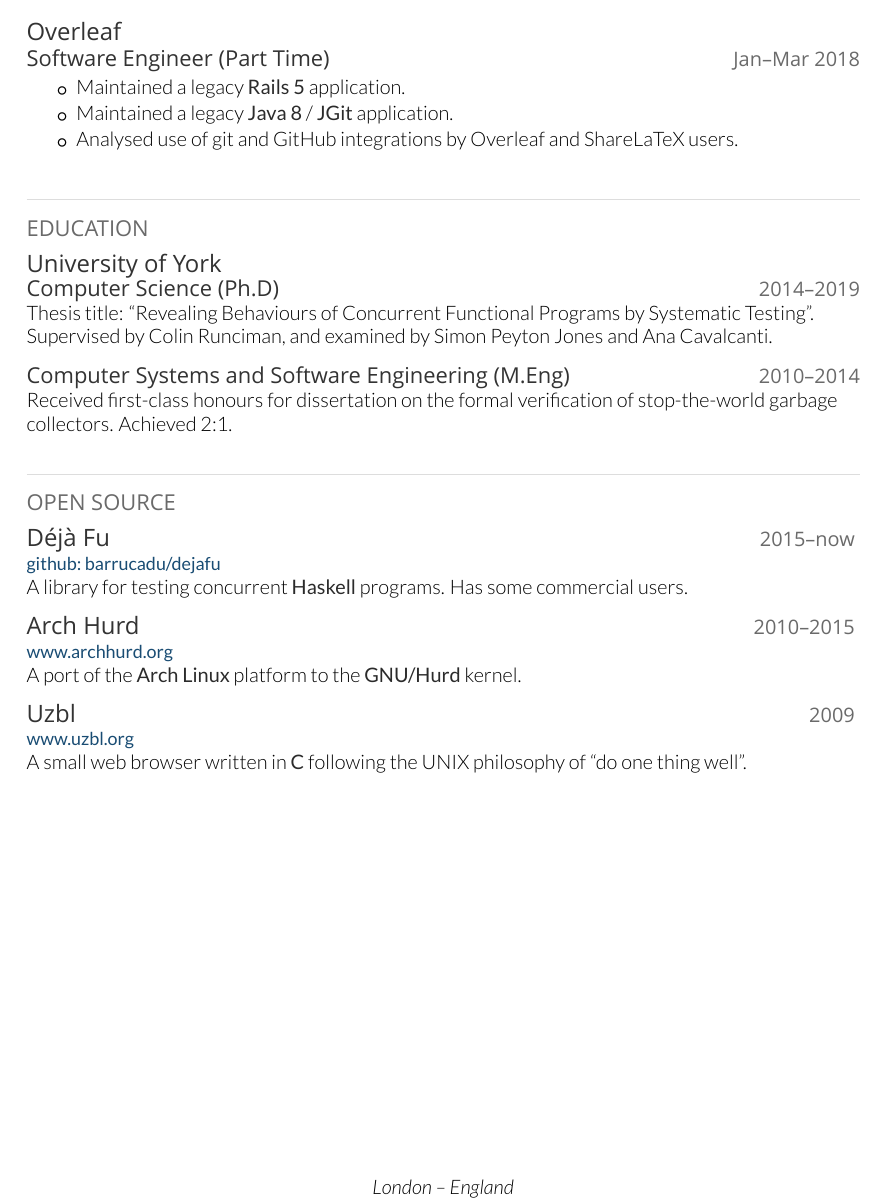
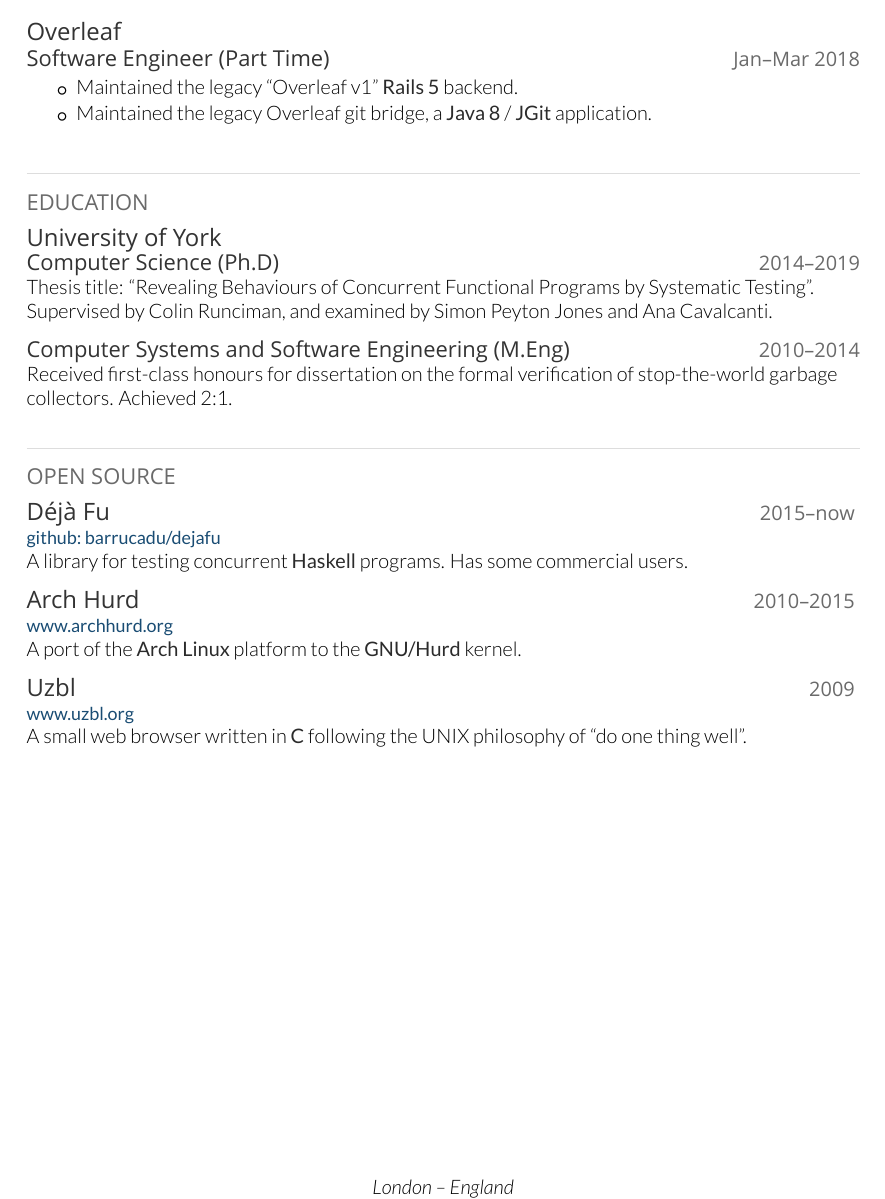
Before and after one commit to barrucadu/cv, a LaTeX CV (cv-small.tex, which reads metacv.tex): part of the page, cut so that both start at the same text. Compiled offline with XeLaTeX; a missing font is replaced by an installed copy or a similar font; a LaTeX package or settings file that is missing is left out.

Commit message:
Reword Overleaf roles

```diff
--- a/metacv.tex
+++ b/metacv.tex
@@ -34,11 +34,10 @@
 \entry[Overleaf]{\range{Jan}{Mar}~2018}
   {Software Engineer (Part Time)}
   {\begin{tightitemize}
-    \item Maintained a legacy \keyword{Rails 5} application.
-    \item Maintained a legacy \keyword{Java 8} / \keyword{JGit}
-      application.
-    \item Analysed use of git and GitHub integrations by Overleaf and
-      ShareLaTeX users.
+    \item Maintained the legacy ``Overleaf v1'' \keyword{Rails 5}
+      backend.
+    \item Maintained the legacy Overleaf git bridge, a \keyword{Java
+      8} / \keyword{JGit} application.
     \end{tightitemize}}
 
 \tagged{experience-misc}{
@@ -60,9 +59,8 @@
 \entry[Overleaf]{\range{Jul}{Sep}~2017}
   {Software Engineering Intern}
   {\begin{tightitemize}
-    \item Fixed numerous security issues, ranging from \keyword{CSRF}
-      and \keyword{XSS} vulnerabilities to working around a bug in
-      Heroku's router.
+    \item Fixed security issues, ranging from \keyword{CSRF} and
+      \keyword{XSS} vulnerabilities to a bug in Heroku's router.
     \item Ported a large \keyword{Rails 4} application to
       \keyword{Rails 5}.
     \item Designed and implemented a distributed message bus using
```
